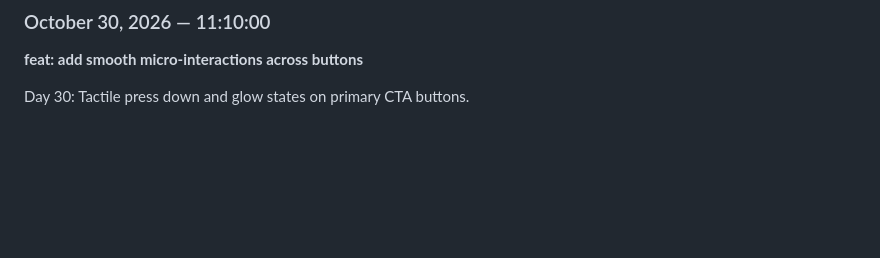
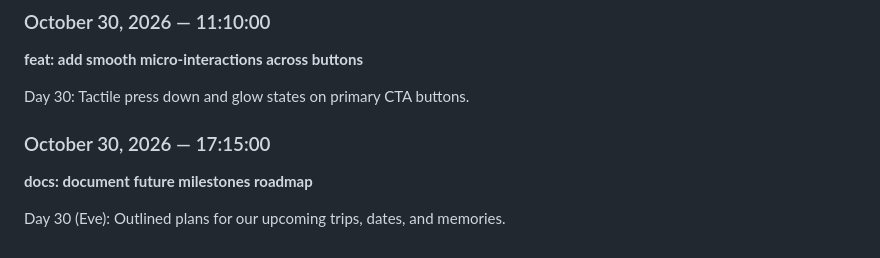
Before and after one commit to Prosunsajal4/ProsunTrishaLove, a Markdown page: JOURNAL.md, the part around the change. GitHub-like rendering; blank space fills up the shorter version.

Commit message:
docs: document future milestones roadmap

```diff
--- a/JOURNAL.md
+++ b/JOURNAL.md
@@ -223,3 +223,8 @@ Day 29: Added subtle gold shimmer highlight across the seal stamp.
 **feat: add smooth micro-interactions across buttons**
 
 Day 30: Tactile press down and glow states on primary CTA buttons.
+
+### October 30, 2026 — 17:15:00
+**docs: document future milestones roadmap**
+
+Day 30 (Eve): Outlined plans for our upcoming trips, dates, and memories.
```
